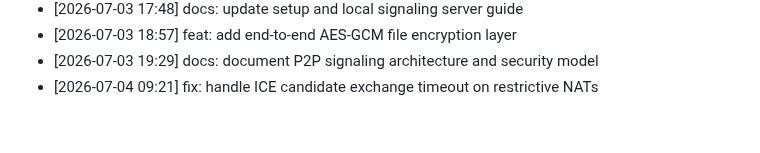
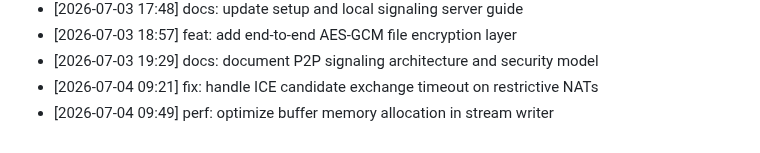
Before and after one commit to innocous06/HyperShare, a Markdown page: CHANGELOG.md, the part around the change. Drawn GitHub-style.

Commit message:
perf: optimize buffer memory allocation in stream writer

```diff
--- a/CHANGELOG.md
+++ b/CHANGELOG.md
@@ -256,3 +256,4 @@
 - [2026-07-03 18:57] feat: add end-to-end AES-GCM file encryption layer
 - [2026-07-03 19:29] docs: document P2P signaling architecture and security model
 - [2026-07-04 09:21] fix: handle ICE candidate exchange timeout on restrictive NATs
+- [2026-07-04 09:49] perf: optimize buffer memory allocation in stream writer
```
